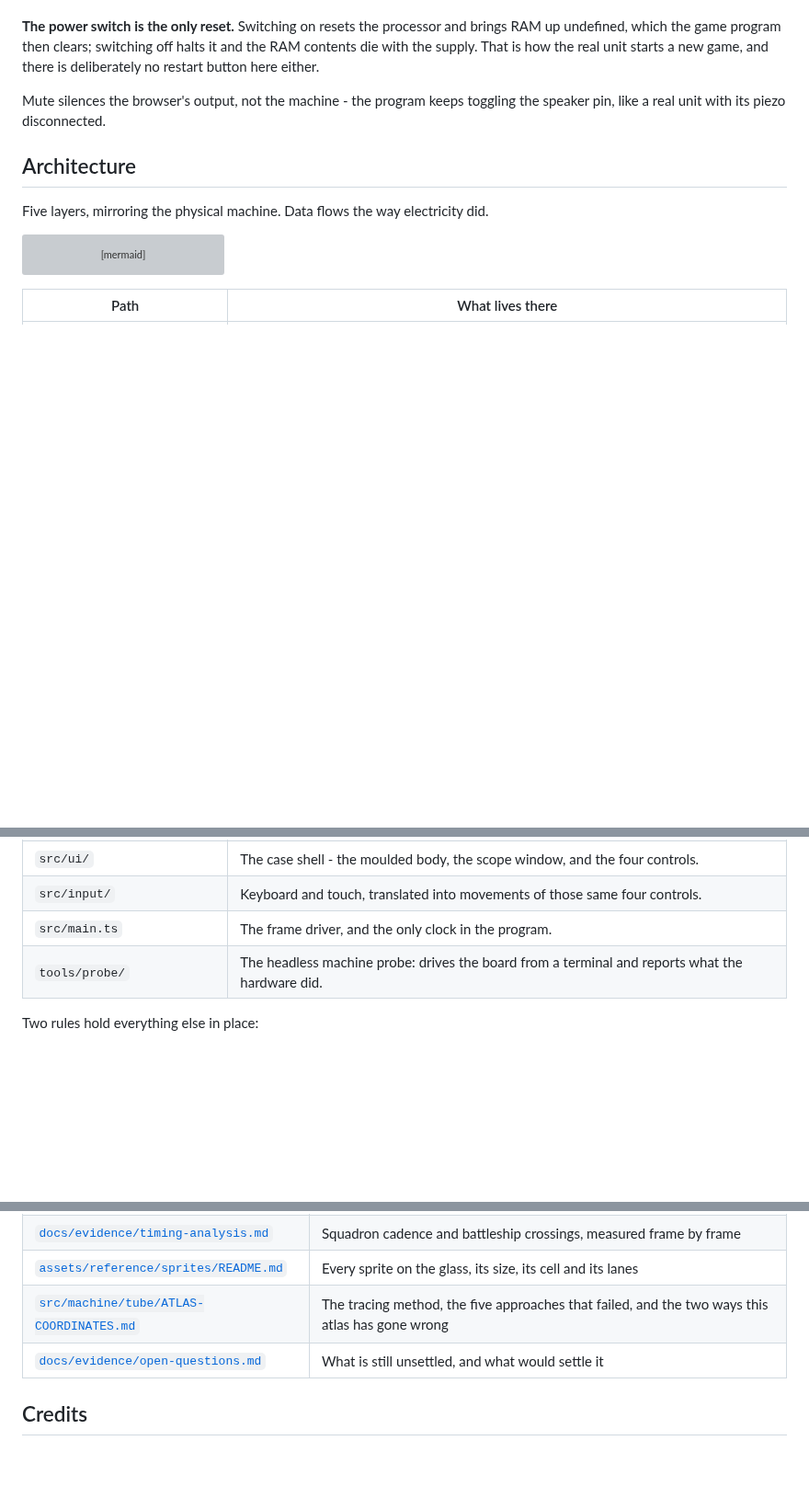
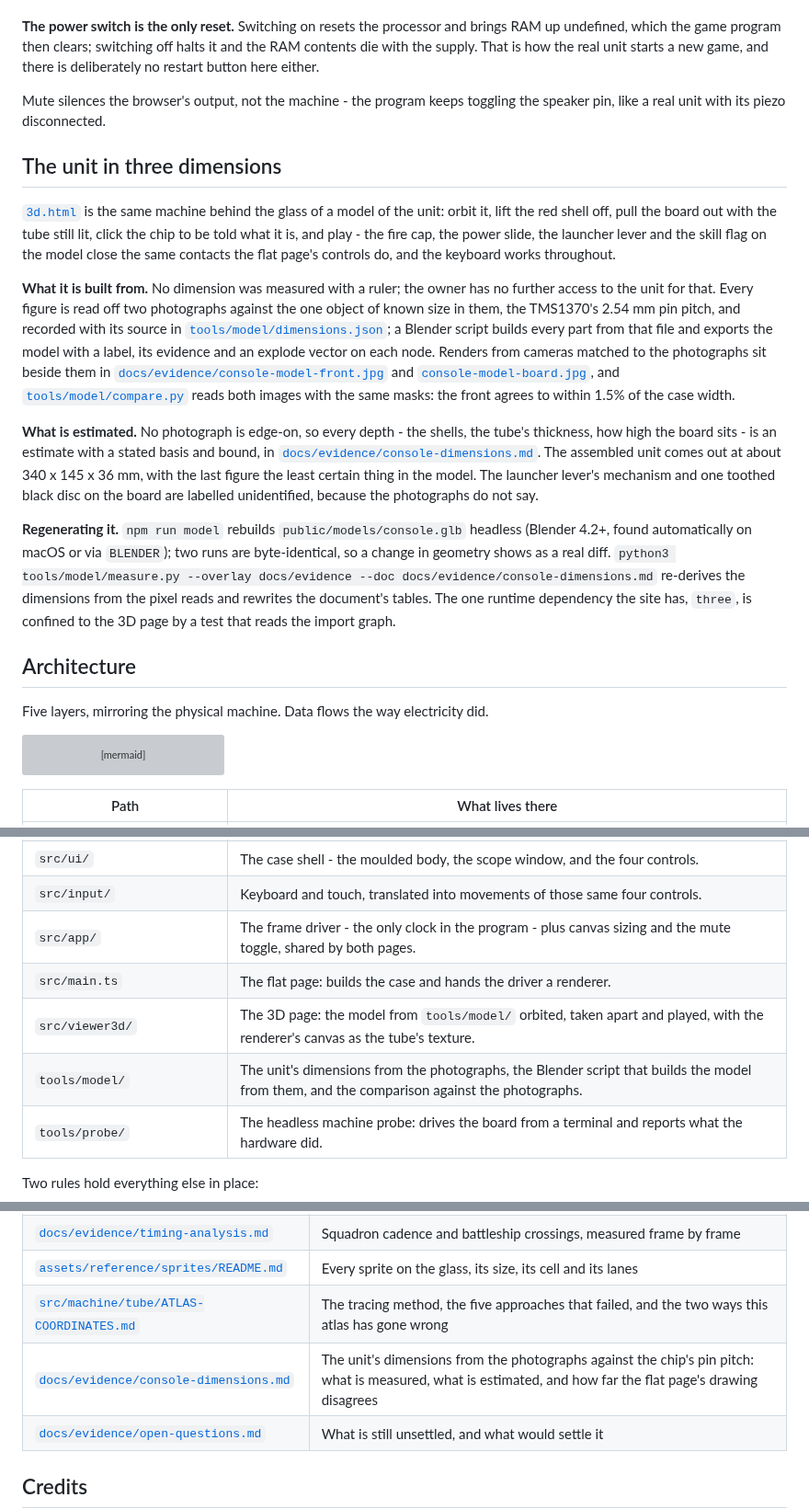
Before and after one commit to bjcoombs/jet-fighters, a Markdown page: README.md, 3 parts joined by grey strips. Shown at 92% size. Drawn GitHub-style; blank space fills up the shorter version; grey boxes are pictures that could not be loaded.

Commit message:
docs: Ship the 3D page - README, CLAUDE.md and the model tooling's place in the tree
Claude-Session: https://claude.ai/code/session_01UUWE7GnN5J3zRZasZXvnqo

```diff
--- a/README.md
+++ b/README.md
@@ -139,6 +139,39 @@ deliberately no restart button here either.
 Mute silences the browser's output, not the machine - the program keeps toggling the
 speaker pin, like a real unit with its piezo disconnected.
 
+## The unit in three dimensions
+
+[`3d.html`](https://bjcoombs.github.io/jet-fighters/3d.html) is the same machine behind the
+glass of a model of the unit: orbit it, lift the red shell off, pull the board out with the
+tube still lit, click the chip to be told what it is, and play - the fire cap, the power
+slide, the launcher lever and the skill flag on the model close the same contacts the flat
+page's controls do, and the keyboard works throughout.
+
+**What it is built from.** No dimension was measured with a ruler; the owner has no further
+access to the unit for that. Every figure is read off two photographs against the one
+object of known size in them, the TMS1370's 2.54 mm pin pitch, and recorded with its source
+in [`tools/model/dimensions.json`](tools/model/dimensions.json); a Blender script builds
+every part from that file and exports the model with a label, its evidence and an explode
+vector on each node. Renders from cameras matched to the photographs sit beside them in
+[`docs/evidence/console-model-front.jpg`](docs/evidence/console-model-front.jpg) and
+[`console-model-board.jpg`](docs/evidence/console-model-board.jpg), and
+[`tools/model/compare.py`](tools/model/compare.py) reads both images with the same masks:
+the front agrees to within 1.5% of the case width.
+
+**What is estimated.** No photograph is edge-on, so every depth - the shells, the tube's
+thickness, how high the board sits - is an estimate with a stated basis and bound, in
+[`docs/evidence/console-dimensions.md`](docs/evidence/console-dimensions.md). The assembled
+unit comes out at about 340 x 145 x 36 mm, with the last figure the least certain thing in
+the model. The launcher lever's mechanism and one toothed black disc on the board are
+labelled unidentified, because the photographs do not say.
+
+**Regenerating it.** `npm run model` rebuilds `public/models/console.glb` headless (Blender
+4.2+, found automatically on macOS or via `BLENDER`); two runs are byte-identical, so a
+change in geometry shows as a real diff. `python3 tools/model/measure.py --overlay
+docs/evidence --doc docs/evidence/console-dimensions.md` re-derives the dimensions from the
+pixel reads and rewrites the document's tables. The one runtime dependency the site has,
+`three`, is confined to the 3D page by a test that reads the import graph.
+
 ## Architecture
 
 Five layers, mirroring the physical machine. Data flows the way electricity did.
@@ -166,7 +199,10 @@ flowchart LR
 | `src/machine/audio/` | The speaker: cycle-stamped edges placed on a sample timeline and band-limited into a waveform.                                         |
 | `src/ui/`            | The case shell - the moulded body, the scope window, and the four controls.                                                           |
 | `src/input/`         | Keyboard and touch, translated into movements of those same four controls.                                                            |
-| `src/main.ts`        | The frame driver, and the only clock in the program.                                                                                  |
+| `src/app/`           | The frame driver - the only clock in the program - plus canvas sizing and the mute toggle, shared by both pages.                     |
+| `src/main.ts`        | The flat page: builds the case and hands the driver a renderer.                                                                       |
+| `src/viewer3d/`      | The 3D page: the model from `tools/model/` orbited, taken apart and played, with the renderer's canvas as the tube's texture.         |
+| `tools/model/`       | The unit's dimensions from the photographs, the Blender script that builds the model from them, and the comparison against the photographs. |
 | `tools/probe/`       | The headless machine probe: drives the board from a terminal and reports what the hardware did.                                        |
 
 Two rules hold everything else in place:
@@ -251,6 +287,7 @@ and what it does *not* establish:
 | [`docs/evidence/timing-analysis.md`](docs/evidence/timing-analysis.md) | Squadron cadence and battleship crossings, measured frame by frame |
 | [`assets/reference/sprites/README.md`](assets/reference/sprites/README.md) | Every sprite on the glass, its size, its cell and its lanes |
 | [`src/machine/tube/ATLAS-COORDINATES.md`](src/machine/tube/ATLAS-COORDINATES.md) | The tracing method, the five approaches that failed, and the two ways this atlas has gone wrong |
+| [`docs/evidence/console-dimensions.md`](docs/evidence/console-dimensions.md) | The unit's dimensions from the photographs against the chip's pin pitch: what is measured, what is estimated, and how far the flat page's drawing disagrees |
 | [`docs/evidence/open-questions.md`](docs/evidence/open-questions.md) | What is still unsettled, and what would settle it |
 
 ## Credits
```
Also changed, not shown: CLAUDE.md (+18 -2 lines).
